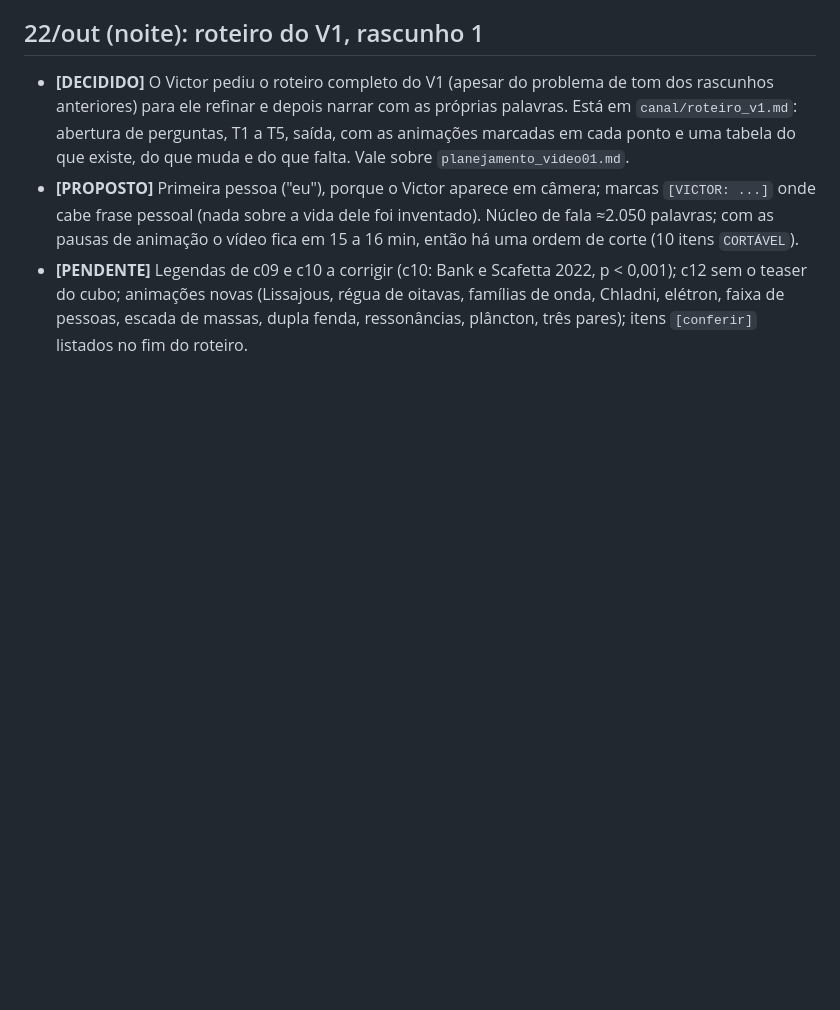
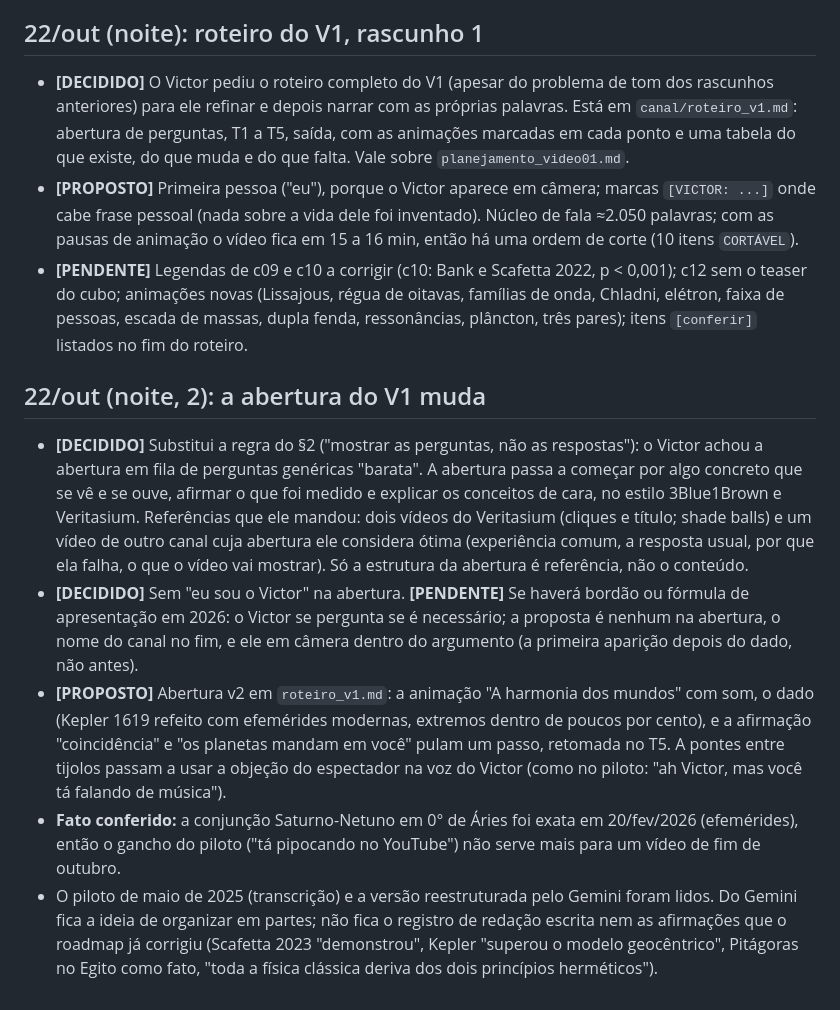
Before and after one commit to vhsilvat/astrologia, a Markdown page: canal/decisoes.md, the part around the change. GitHub-like rendering; blank space fills up the shorter version.

```diff
--- a/canal/decisoes.md
+++ b/canal/decisoes.md
@@ -143,3 +143,11 @@ Platão (Timeu, Mito de Er) e sólidos platônicos → V4 · Ptolomeu *Harmonics
 - **[DECIDIDO]** O Victor pediu o roteiro completo do V1 (apesar do problema de tom dos rascunhos anteriores) para ele refinar e depois narrar com as próprias palavras. Está em `canal/roteiro_v1.md`: abertura de perguntas, T1 a T5, saída, com as animações marcadas em cada ponto e uma tabela do que existe, do que muda e do que falta. Vale sobre `planejamento_video01.md`.
 - **[PROPOSTO]** Primeira pessoa ("eu"), porque o Victor aparece em câmera; marcas `[VICTOR: ...]` onde cabe frase pessoal (nada sobre a vida dele foi inventado). Núcleo de fala ≈2.050 palavras; com as pausas de animação o vídeo fica em 15 a 16 min, então há uma ordem de corte (10 itens `CORTÁVEL`).
 - **[PENDENTE]** Legendas de c09 e c10 a corrigir (c10: Bank e Scafetta 2022, p < 0,001); c12 sem o teaser do cubo; animações novas (Lissajous, régua de oitavas, famílias de onda, Chladni, elétron, faixa de pessoas, escada de massas, dupla fenda, ressonâncias, plâncton, três pares); itens `[conferir]` listados no fim do roteiro.
+
+## 22/out (noite, 2): a abertura do V1 muda
+
+- **[DECIDIDO]** Substitui a regra do §2 ("mostrar as perguntas, não as respostas"): o Victor achou a abertura em fila de perguntas genéricas "barata". A abertura passa a começar por algo concreto que se vê e se ouve, afirmar o que foi medido e explicar os conceitos de cara, no estilo 3Blue1Brown e Veritasium. Referências que ele mandou: dois vídeos do Veritasium (cliques e título; shade balls) e um vídeo de outro canal cuja abertura ele considera ótima (experiência comum, a resposta usual, por que ela falha, o que o vídeo vai mostrar). Só a estrutura da abertura é referência, não o conteúdo.
+- **[DECIDIDO]** Sem "eu sou o Victor" na abertura. **[PENDENTE]** Se haverá bordão ou fórmula de apresentação em 2026: o Victor se pergunta se é necessário; a proposta é nenhum na abertura, o nome do canal no fim, e ele em câmera dentro do argumento (a primeira aparição depois do dado, não antes).
+- **[PROPOSTO]** Abertura v2 em `roteiro_v1.md`: a animação "A harmonia dos mundos" com som, o dado (Kepler 1619 refeito com efemérides modernas, extremos dentro de poucos por cento), e a afirmação "coincidência" e "os planetas mandam em você" pulam um passo, retomada no T5. A pontes entre tijolos passam a usar a objeção do espectador na voz do Victor (como no piloto: "ah Victor, mas você tá falando de música").
+- **Fato conferido:** a conjunção Saturno-Netuno em 0° de Áries foi exata em 20/fev/2026 (efemérides), então o gancho do piloto ("tá pipocando no YouTube") não serve mais para um vídeo de fim de outubro.
+- O piloto de maio de 2025 (transcrição) e a versão reestruturada pelo Gemini foram lidos. Do Gemini fica a ideia de organizar em partes; não fica o registro de redação escrita nem as afirmações que o roadmap já corrigiu (Scafetta 2023 "demonstrou", Kepler "superou o modelo geocêntrico", Pitágoras no Egito como fato, "toda a física clássica deriva dos dois princípios herméticos").
```
Also changed, not shown: canal/roteiro_v1.md (+27 -23 lines).
